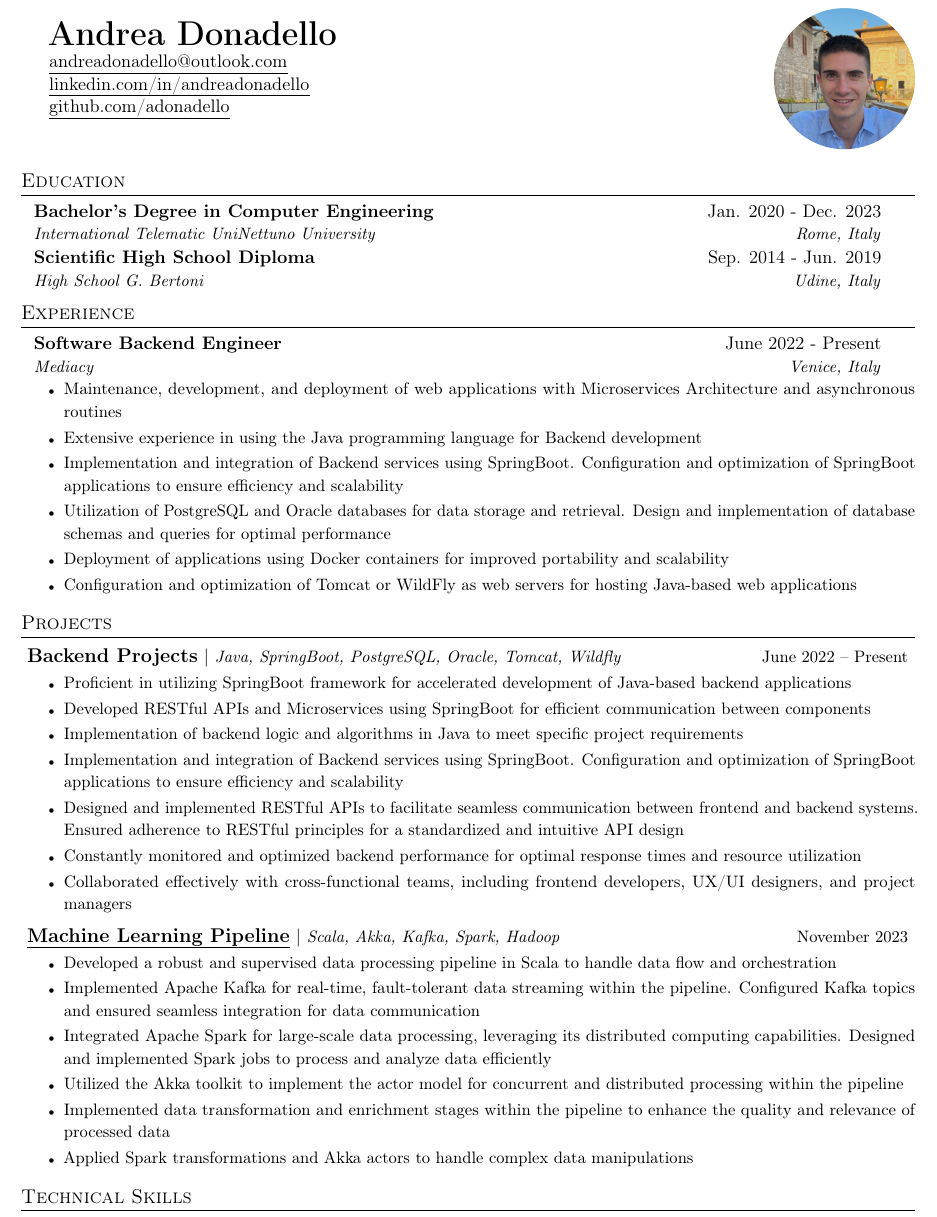
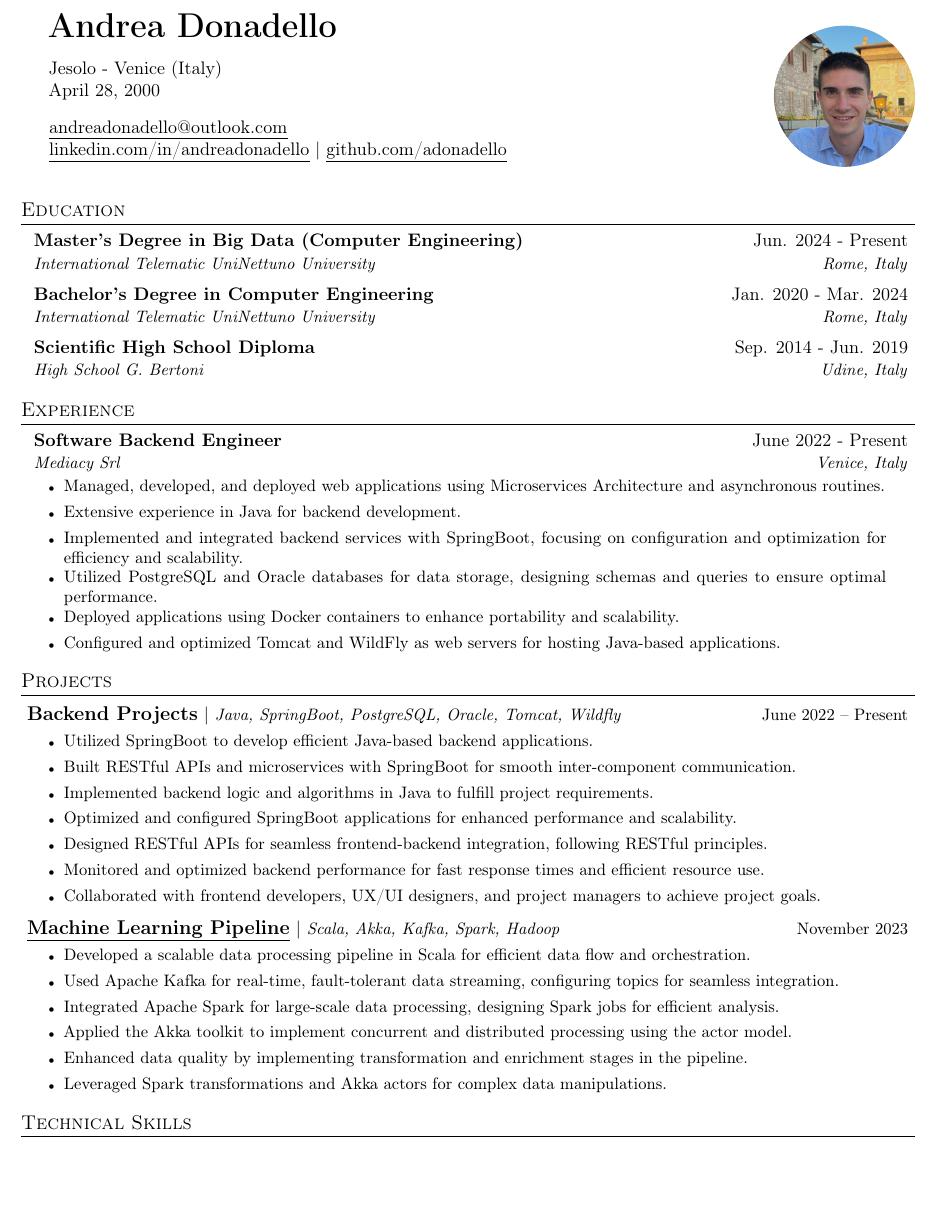
Before and after one commit to ddonazz/CV, a LaTeX document (main.tex): part of the page, cut so that both start at the same text, the shorter picture padded with empty space. Compiled offline with pdfLaTeX.

Commit message:
aggiunto indirizzo, cambiato contenuto corpo e fixato tabelle

```diff
--- a/main.tex
+++ b/main.tex
@@ -84,9 +86,11 @@
 \begin{document}
 
 \begin{minipage}{0.6\textwidth}
-    \textbf{\huge Andrea Donadello} \\
+    \textbf{\huge Andrea Donadello} \vspace{0.3cm} \\
+    Jesolo - Venice (Italy) \\
+    April 28, 2000 \vspace{0.3cm} \\
     \href{mailto:andreadonadello@outlook.com}{\ul{andreadonadello@outlook.com}} \\
-    \href{https://linkedin.com/in/andreadonadello}{\ul{linkedin.com/in/andreadonadello}} \\
+    \href{https://linkedin.com/in/andreadonadello}{\ul{linkedin.com/in/andreadonadello}} |
     \href{https://github.com/adonadello}{\ul{github.com/adonadello}} \\
 \end{minipage}
 \hfill
@@ -106,8 +110,13 @@
     \resumeSubHeadingListStart
 
         \resumeSubheading
+            {Master's Degree in Big Data (Computer Engineering)}
+            {Jun. 2024 - Present}
+            {International Telematic UniNettuno University}
+            {Rome, Italy}
+        \resumeSubheading
             {Bachelor's Degree in Computer Engineering}
-            {Jan. 2020 - Dec. 2023}
+            {Jan. 2020 - Mar. 2024}
             {International Telematic UniNettuno University}
             {Rome, Italy}
         \resumeSubheading
@@ -122,14 +131,14 @@
 \section{Experience}
     \resumeSubHeadingListStart
 
-        \resumeSubheading{Software Backend Engineer}{June 2022 - Present}{Mediacy}{Venice, Italy}
+        \resumeSubheading{Software Backend Engineer}{June 2022 - Present}{Mediacy Srl}{Venice, Italy}
             \resumeItemListStart
-                \resumeItem{Maintenance, development, and deployment of web applications with Microservices Architecture and asynchronous routines}
-                \resumeItem{Extensive experience in using the Java programming language for Backend development}
-                \resumeItem{Implementation and integration of Backend services using SpringBoot. Configuration and optimization of SpringBoot applications to ensure efficiency and scalability}
-                \resumeItem{Utilization of PostgreSQL and Oracle databases for data storage and retrieval. Design and implementation of database schemas and queries for optimal performance}
-                \resumeItem{Deployment of applications using Docker containers for improved portability and scalability}
-                \resumeItem{Configuration and optimization of Tomcat or WildFly as web servers for hosting Java-based web applications}
+                \resumeItem{Managed, developed, and deployed web applications using Microservices Architecture and asynchronous routines.}
+                \resumeItem{Extensive experience in Java for backend development.}
+                \resumeItem{Implemented and integrated backend services with SpringBoot, focusing on configuration and optimization for efficiency and scalability.}
+                \resumeItem{Utilized PostgreSQL and Oracle databases for data storage, designing schemas and queries to ensure optimal performance.}
+                \resumeItem{Deployed applications using Docker containers to enhance portability and scalability.}
+                \resumeItem{Configured and optimized Tomcat and WildFly as web servers for hosting Java-based applications.}
             \resumeItemListEnd
 
     \resumeSubHeadingListEnd
@@ -140,22 +149,22 @@
 
         \resumeProjectHeading{Backend Projects}{Java, SpringBoot, PostgreSQL, Oracle, Tomcat, Wildfly}{June 2022 -- Present}
             \resumeItemListStart
-                \resumeItem{Proficient in utilizing SpringBoot framework for accelerated development of Java-based backend applications}
-                \resumeItem{Developed RESTful APIs and Microservices using SpringBoot for efficient communication between components}
-                \resumeItem{Implementation of backend logic and algorithms in Java to meet specific project requirements}
-                \resumeItem{Implementation and integration of Backend services using SpringBoot. Configuration and optimization of SpringBoot applications to ensure efficiency and scalability}
-                \resumeItem{Designed and implemented RESTful APIs to facilitate seamless communication between frontend and backend systems. Ensured adherence to RESTful principles for a standardized and intuitive API design}
-                \resumeItem{Constantly monitored and optimized backend performance for optimal response times and resource utilization}
-                \resumeItem{Collaborated effectively with cross-functional teams, including frontend developers, UX/UI designers, and project managers}
+                \resumeItem{Utilized SpringBoot to develop efficient Java-based backend applications.}
+                \resumeItem{Built RESTful APIs and microservices with SpringBoot for smooth inter-component communication.}
+                \resumeItem{Implemented backend logic and algorithms in Java to fulfill project requirements.}
+                \resumeItem{Optimized and configured SpringBoot applications for enhanced performance and scalability.}
+                \resumeItem{Designed RESTful APIs for seamless frontend-backend integration, following RESTful principles.}
+                \resumeItem{Monitored and optimized backend performance for fast response times and efficient resource use.}
+                \resumeItem{Collaborated with frontend developers, UX/UI designers, and project managers to achieve project goals.}
             \resumeItemListEnd
         \resumeProjectHeading{\href{https://github.com/adonadello/thesis}{\ul{Machine Learning Pipeline}}}{Scala, Akka, Kafka, Spark, Hadoop}{November 2023}
             \resumeItemListStart
-                \resumeItem{Developed a robust and supervised data processing pipeline in Scala to handle data flow and orchestration}
-                \resumeItem{Implemented Apache Kafka for real-time, fault-tolerant data streaming within the pipeline. Configured Kafka topics and ensured seamless integration for data communication}
-                \resumeItem{Integrated Apache Spark for large-scale data processing, leveraging its distributed computing capabilities. Designed and implemented Spark jobs to process and analyze data efficiently}
-                \resumeItem{Utilized the Akka toolkit to implement the actor model for concurrent and distributed processing within the pipeline}
-                \resumeItem{Implemented data transformation and enrichment stages within the pipeline to enhance the quality and relevance of processed data}
-                \resumeItem{Applied Spark transformations and Akka actors to handle complex data manipulations}
+                \resumeItem{Developed a scalable data processing pipeline in Scala for efficient data flow and orchestration.}
+                \resumeItem{Used Apache Kafka for real-time, fault-tolerant data streaming, configuring topics for seamless integration.}
+                \resumeItem{Integrated Apache Spark for large-scale data processing, designing Spark jobs for efficient analysis.}
+                \resumeItem{Applied the Akka toolkit to implement concurrent and distributed processing using the actor model.}
+                \resumeItem{Enhanced data quality by implementing transformation and enrichment stages in the pipeline.}
+                \resumeItem{Leveraged Spark transformations and Akka actors for complex data manipulations.}
             \resumeItemListEnd
 
     \resumeSubHeadingListEnd
```
Also changed, not shown: main.pdf, main.tex (14 more changed lines).
